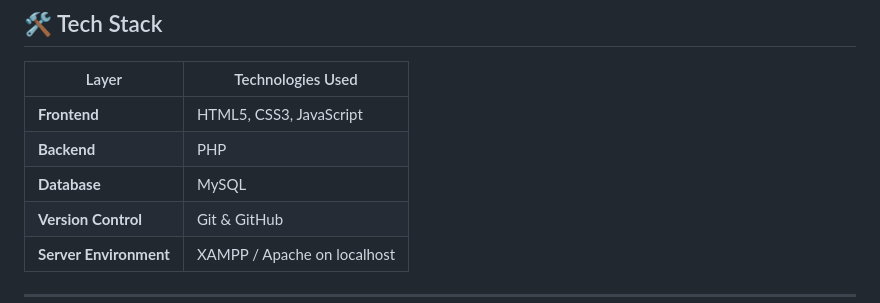
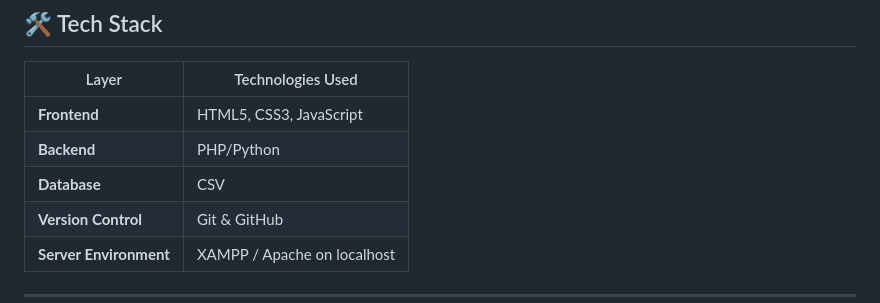
Before and after one commit to Gobu105/Fergusson_College_website, a Markdown page: README.md, the part around the change. Drawn GitHub-style.

```diff
--- a/README.md
+++ b/README.md
@@ -34,8 +34,8 @@ The website also showcases essential details about the **college, faculty, cours
 | Layer | Technologies Used |
 |-------|--------------------|
 | **Frontend** | HTML5, CSS3, JavaScript |
-| **Backend** | PHP |
-| **Database** | MySQL |
+| **Backend** | PHP/Python |
+| **Database** | CSV |
 | **Version Control** | Git & GitHub |
 | **Server Environment** | XAMPP / Apache on localhost |
 
```
